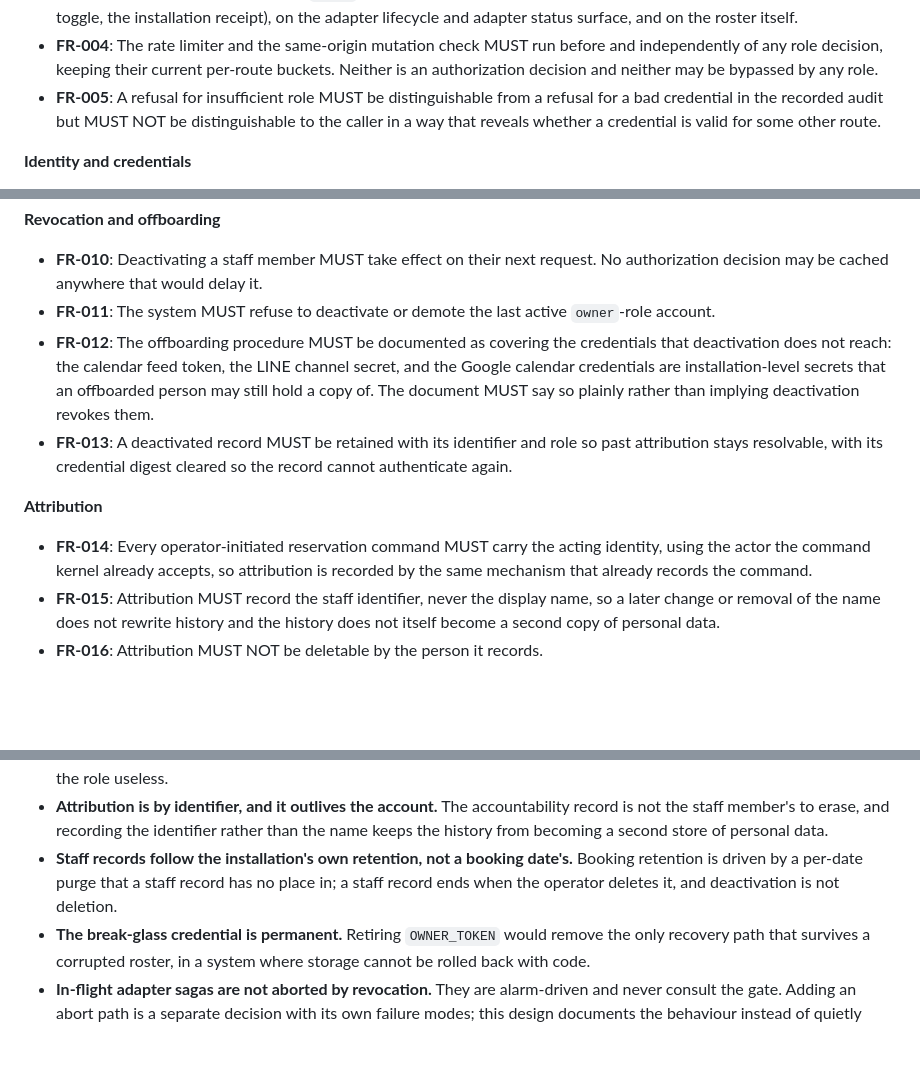
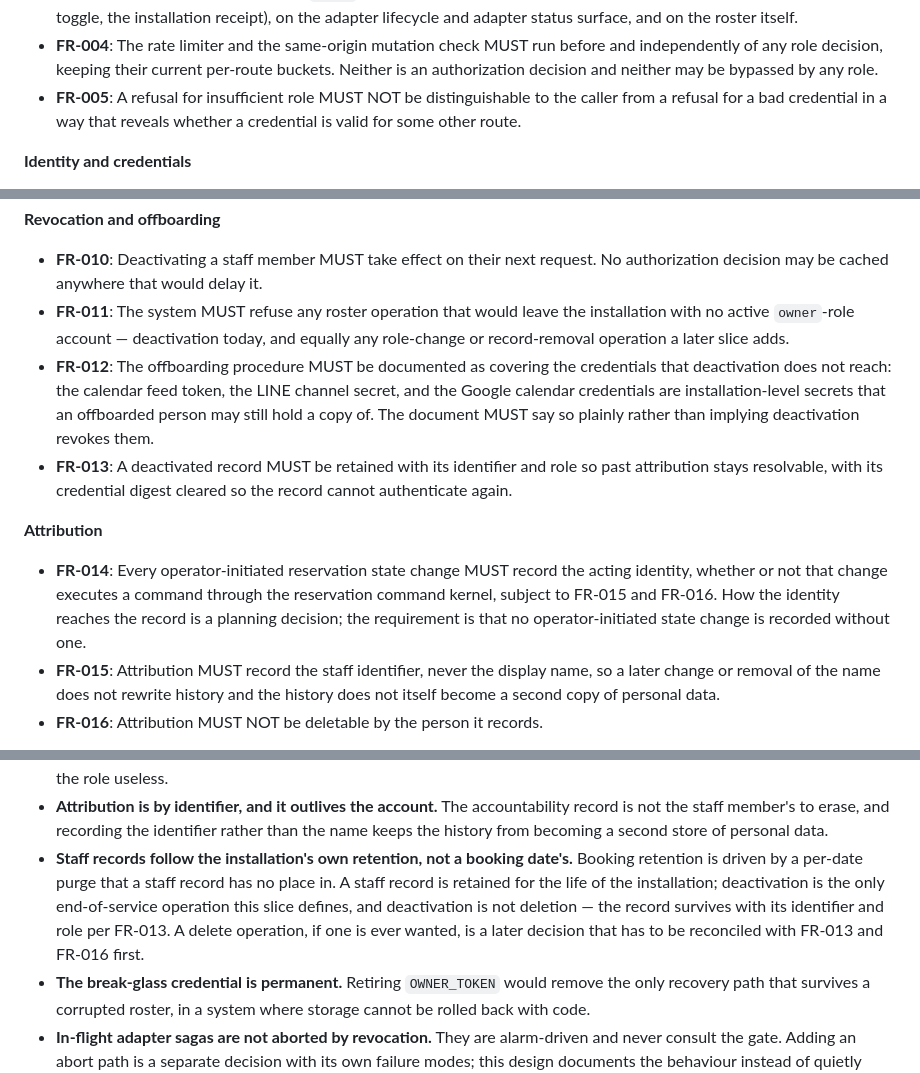
Before and after one commit to ojungo69/salon-reservation-oss, a Markdown page: specs/005-staff-role-boundary/spec.md, 3 parts joined by grey strips. GitHub-like rendering; blank space fills up the shorter version.

Commit message:
docs: correct three claims the S3 design could not support
An adversarial review raised twenty findings against the specification from
four lenses, each of which had to survive two refuters. Three survived, and
each of the three was a sentence claiming something the codebase or the rest of
the document does not provide.

FR-014 said attribution would ride on the actor the reservation command kernel
already accepts. That is false for half the actions it governs: approving a
booking, and marking one completed or a no-show, change the status without
executing a command at all, so there is no command to carry an identity. The
requirement now states the outcome — no operator-initiated state change is
recorded without an acting identity — and leaves the mechanism to the plan,
where it is the largest open question going in.

FR-011 guarded against demoting the last owner, and the retention assumption
ended a staff record with a deletion. Neither operation exists in this slice,
and a deletion would contradict the requirement that deactivated records are
retained so past attribution stays resolvable. Both passages now describe the
one operation that does exist, while binding any later one.

FR-005 asked refusals to be told apart in the recorded audit. Nothing in this
slice records refused requests, and the existing gate logs nothing, so the
clause named an artefact with no owner and no retention. The property that
matters to a caller is unchanged.

The checklist records the review and the one question left open on purpose.

Part of #1.

Co-Authored-By: Claude Opus 5 (1M context) <noreply@anthropic.com>
Claude-Session: https://claude.ai/code/session_014fJBAzeNa3Tv1pf14egyop

```diff
--- a/specs/005-staff-role-boundary/spec.md
+++ b/specs/005-staff-role-boundary/spec.md
@@ -157,9 +157,9 @@ answer identically whether the staff roster is empty, populated, or entirely abs
 - **FR-004**: The rate limiter and the same-origin mutation check MUST run before and independently
   of any role decision, keeping their current per-route buckets. Neither is an authorization
   decision and neither may be bypassed by any role.
-- **FR-005**: A refusal for insufficient role MUST be distinguishable from a refusal for a bad
-  credential in the recorded audit but MUST NOT be distinguishable to the caller in a way that
-  reveals whether a credential is valid for some other route.
+- **FR-005**: A refusal for insufficient role MUST NOT be distinguishable to the caller from a
+  refusal for a bad credential in a way that reveals whether a credential is valid for some other
+  route.
 
 **Identity and credentials**
 
@@ -179,7 +179,9 @@ answer identically whether the staff roster is empty, populated, or entirely abs
 
 - **FR-010**: Deactivating a staff member MUST take effect on their next request. No authorization
   decision may be cached anywhere that would delay it.
-- **FR-011**: The system MUST refuse to deactivate or demote the last active `owner`-role account.
+- **FR-011**: The system MUST refuse any roster operation that would leave the installation with no
+  active `owner`-role account — deactivation today, and equally any role-change or record-removal
+  operation a later slice adds.
 - **FR-012**: The offboarding procedure MUST be documented as covering the credentials that
   deactivation does not reach: the calendar feed token, the LINE channel secret, and the Google
   calendar credentials are installation-level secrets that an offboarded person may still hold a
@@ -189,9 +191,10 @@ answer identically whether the staff roster is empty, populated, or entirely abs
 
 **Attribution**
 
-- **FR-014**: Every operator-initiated reservation command MUST carry the acting identity, using the
-  actor the command kernel already accepts, so attribution is recorded by the same mechanism that
-  already records the command.
+- **FR-014**: Every operator-initiated reservation state change MUST record the acting identity,
+  whether or not that change executes a command through the reservation command kernel, subject to
+  FR-015 and FR-016. How the identity reaches the record is a planning decision; the requirement is
+  that no operator-initiated state change is recorded without one.
 - **FR-015**: Attribution MUST record the staff identifier, never the display name, so a later
   change or removal of the name does not rewrite history and the history does not itself become a
   second copy of personal data.
@@ -294,8 +298,11 @@ this specification makes, not an open item.
   the staff member's to erase, and recording the identifier rather than the name keeps the history
   from becoming a second store of personal data.
 - **Staff records follow the installation's own retention, not a booking date's.** Booking retention
-  is driven by a per-date purge that a staff record has no place in; a staff record ends when the
-  operator deletes it, and deactivation is not deletion.
+  is driven by a per-date purge that a staff record has no place in. A staff record is retained for
+  the life of the installation; deactivation is the only end-of-service operation this slice defines,
+  and deactivation is not deletion — the record survives with its identifier and role per FR-013. A
+  delete operation, if one is ever wanted, is a later decision that has to be reconciled with FR-013
+  and FR-016 first.
 - **The break-glass credential is permanent.** Retiring `OWNER_TOKEN` would remove the only recovery
   path that survives a corrupted roster, in a system where storage cannot be rolled back with code.
 - **In-flight adapter sagas are not aborted by revocation.** They are alarm-driven and never consult
```
Also changed, not shown: other parts of specs/005-staff-role-boundary/spec.md (+4 -3 lines), 1 other file.
